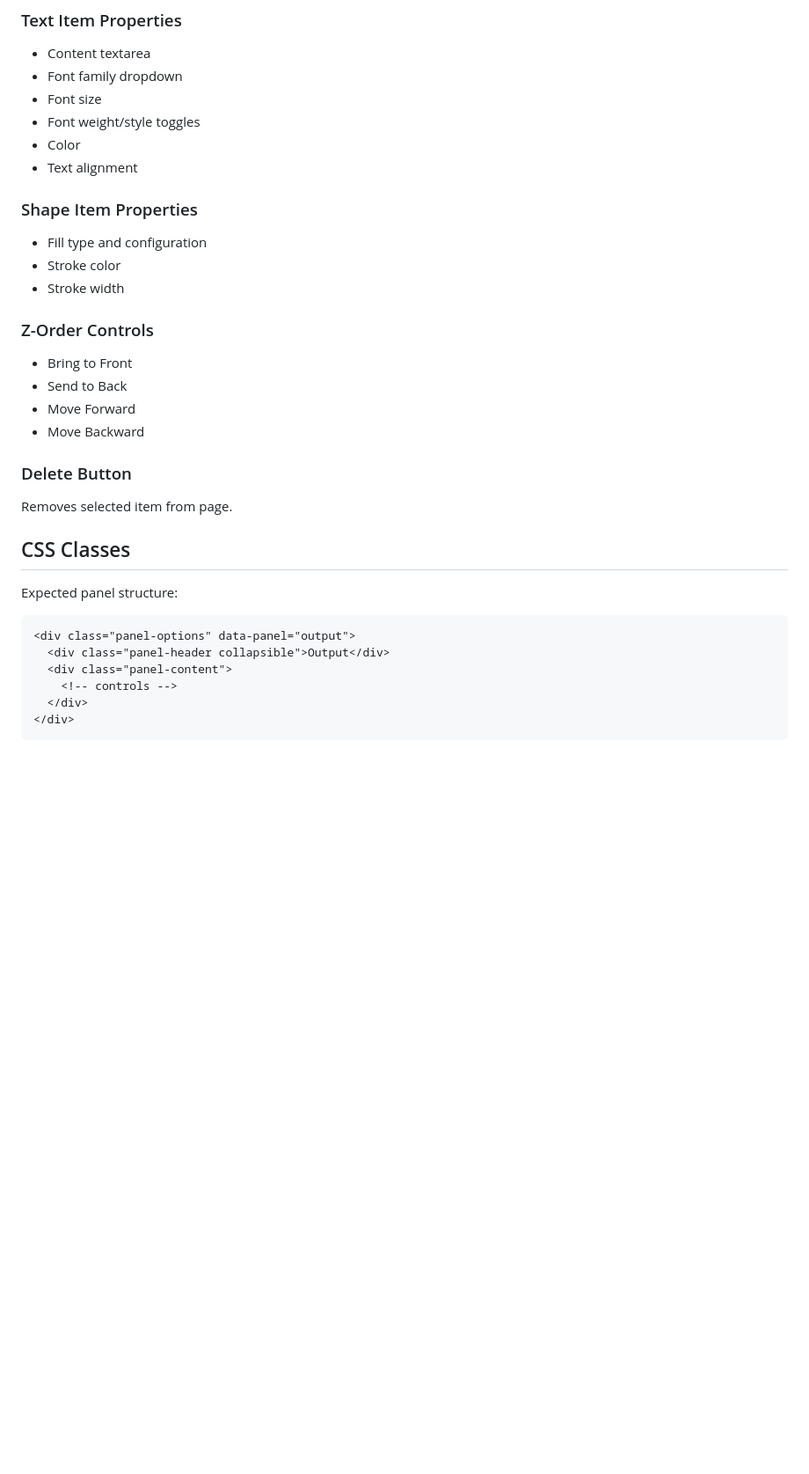
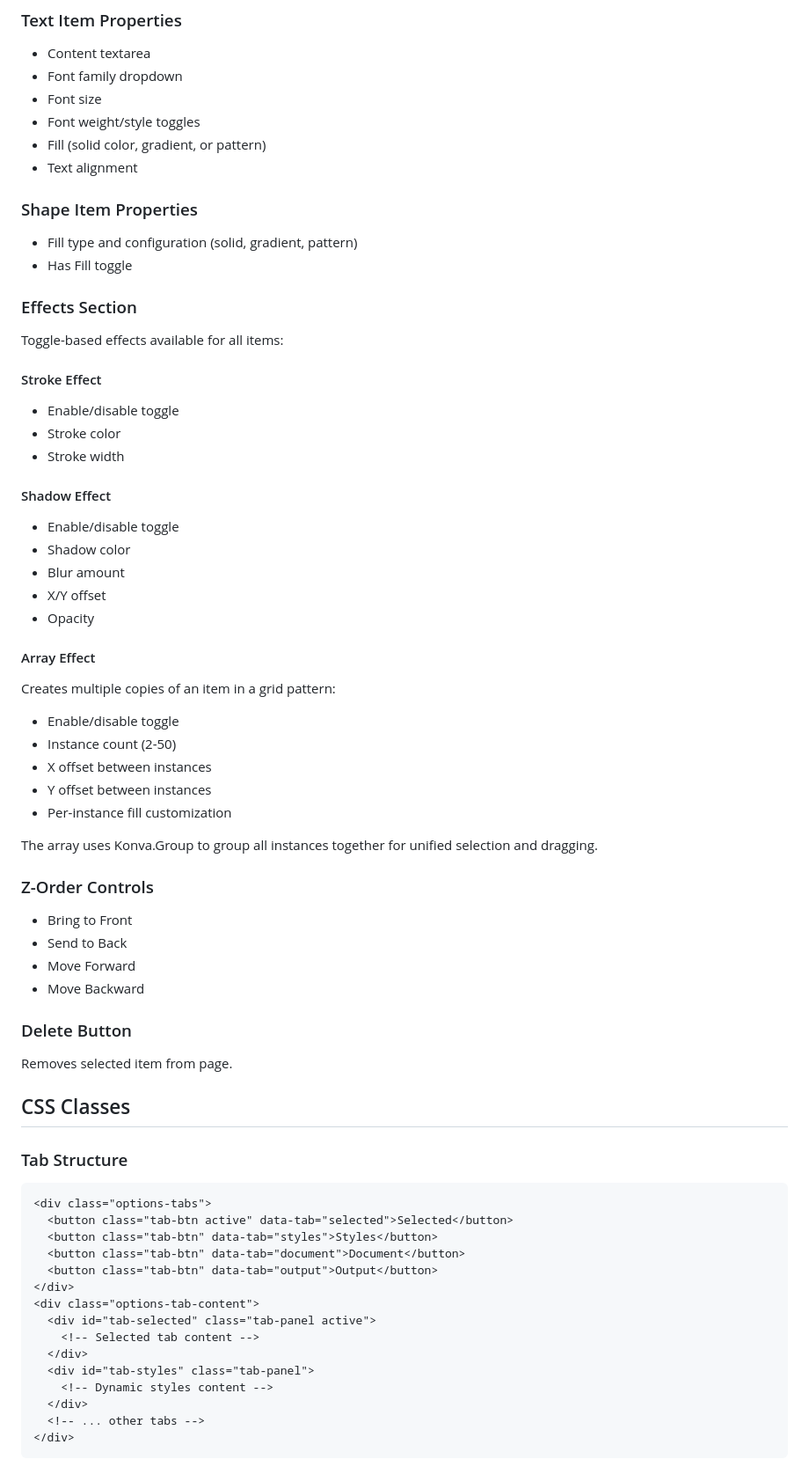
Before and after one commit to laffan/printfold, a Markdown page: docs/OptionsPanel.md, the part around one of its changes. Shown at 88% size. Drawn GitHub-style; blank space fills up the shorter version.

````diff
--- a/docs/OptionsPanel.md
+++ b/docs/OptionsPanel.md
@@ -293,14 +328,39 @@ When an item is selected:
 - Font family dropdown
 - Font size
 - Font weight/style toggles
-- Color
+- Fill (solid color, gradient, or pattern)
 - Text alignment
 
 ### Shape Item Properties
 
-- Fill type and configuration
+- Fill type and configuration (solid, gradient, pattern)
+- Has Fill toggle
+
+### Effects Section
+
+Toggle-based effects available for all items:
+
+#### Stroke Effect
+- Enable/disable toggle
 - Stroke color
 - Stroke width
+
+#### Shadow Effect
+- Enable/disable toggle
+- Shadow color
+- Blur amount
+- X/Y offset
+- Opacity
+
+#### Array Effect
+Creates multiple copies of an item in a grid pattern:
+- Enable/disable toggle
+- Instance count (2-50)
+- X offset between instances
+- Y offset between instances
+- Per-instance fill customization
+
+The array uses Konva.Group to group all instances together for unified selection and dragging.
 
 ### Z-Order Controls
 
@@ -315,14 +375,23 @@ Removes selected item from page.
 
 ## CSS Classes
 
-Expected panel structure:
+### Tab Structure
 
 ```html
-<div class="panel-options" data-panel="output">
-  <div class="panel-header collapsible">Output</div>
-  <div class="panel-content">
-    <!-- controls -->
+<div class="options-tabs">
+  <button class="tab-btn active" data-tab="selected">Selected</button>
+  <button class="tab-btn" data-tab="styles">Styles</button>
+  <button class="tab-btn" data-tab="document">Document</button>
+  <button class="tab-btn" data-tab="output">Output</button>
+</div>
+<div class="options-tab-content">
+  <div id="tab-selected" class="tab-panel active">
+    <!-- Selected tab content -->
   </div>
+  <div id="tab-styles" class="tab-panel">
+    <!-- Dynamic styles content -->
+  </div>
+  <!-- ... other tabs -->
 </div>
 ```
 
````
Also changed, not shown: other parts of docs/OptionsPanel.md (+75 -10 lines), docs/README.md (+16 -4 lines), docs/types.md (+32 -1 lines).
